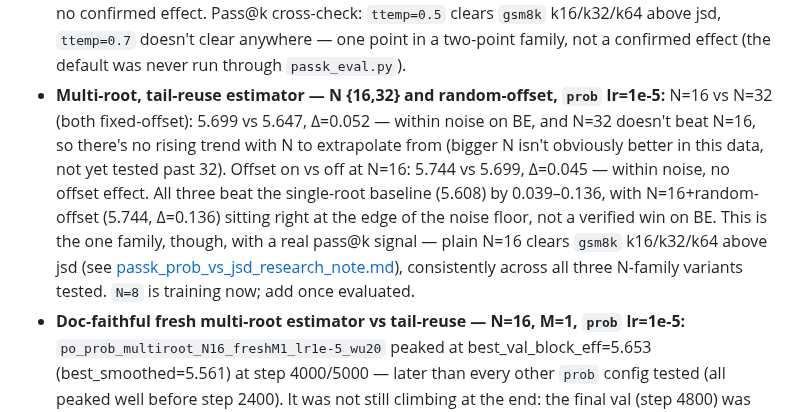
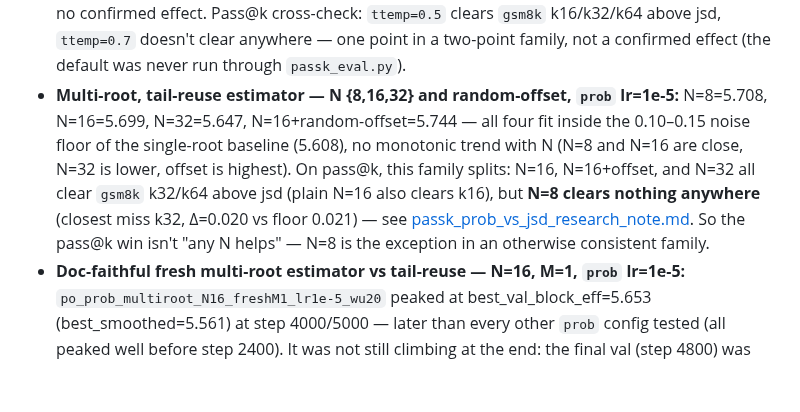
Before and after one commit to Rmuk655/Distill-Spec-Research, a Markdown page: notes/hyperparam_sweep_research_report.md, the part around the change. GitHub-like rendering; blank space fills up the shorter version.

```diff
--- a/notes/hyperparam_sweep_research_report.md
+++ b/notes/hyperparam_sweep_research_report.md
@@ -33,7 +33,7 @@
 
   All four grad_clip variants show the same early-peak-then-decline shape in `smoothed_block_eff`: e.g. 1000 peaks ~5.68–5.69 then falls to ~5.48 by step 4800, 100 peaks ~5.52 then falls to ~5.40. The higher peak at 1000 does NOT persist — by end-of-run all thresholds converge to ~5.40–5.48, within noise of each other; 1000's decline lands marginally above 10/100's, not worse. Since `ckpt_best` deploys the peak (not the final step), the peak is the number that counts, which is why the table's best_val_block_eff differs from the raw chart's right edge. In every case `val/forgetting` climbs in lockstep (0 → ~1.0–1.2) as block_eff falls — the forgetting metric doing its job, not a gradient-sign bug (`train/loss` decreases monotonically throughout). Grad_clip does not prevent this decline at any threshold tested. None of the four points close the gap to jsd's real best-BE deployment pick (5.994, see the jsd-vs-prob fair comparison below) — grad_clip tuning moves prob's BE by ~0.1–0.2 at most, not enough to touch that ~0.3–0.5 gap. Pass@k cross-check agrees with "no consistent winner": of the three clip values now offline-evaluated, only `gradclip100` clears `gsm8k` k16/k32/k64 above jsd; `gradclip10` and `gradclip1000` clear nothing (see [passk_prob_vs_jsd_research_note.md](passk_prob_vs_jsd_research_note.md)).
 - **Teacher temp {0.5,0.7} vs default (1.0):** `prob`, lr=1e-5, single seed each — 0.7 edges out 0.5 and the default (5.643 > 5.602 > 5.517). Spread is 0.126 BE, the same order as other single-axis probes at this exact lr=1e-5 point (grad_clip's spread was 0.130, lr_min's 0.072) — within noise, no confirmed effect. Pass@k cross-check: `ttemp=0.5` clears `gsm8k` k16/k32/k64 above jsd, `ttemp=0.7` doesn't clear anywhere — one point in a two-point family, not a confirmed effect (the default was never run through `passk_eval.py`).
-- **Multi-root, tail-reuse estimator — N {16,32} and random-offset, `prob` lr=1e-5:** N=16 vs N=32 (both fixed-offset): 5.699 vs 5.647, Δ=0.052 — within noise on BE, and N=32 doesn't beat N=16, so there's no rising trend with N to extrapolate from (bigger N isn't obviously better in this data, not yet tested past 32). Offset on vs off at N=16: 5.744 vs 5.699, Δ=0.045 — within noise, no offset effect. All three beat the single-root baseline (5.608) by 0.039–0.136, with N=16+random-offset (5.744, Δ=0.136) sitting right at the edge of the noise floor, not a verified win on BE. This is the one family, though, with a real pass@k signal — plain N=16 clears `gsm8k` k16/k32/k64 above jsd (see [passk_prob_vs_jsd_research_note.md](passk_prob_vs_jsd_research_note.md)), consistently across all three N-family variants tested. `N=8` is training now; add once evaluated.
+- **Multi-root, tail-reuse estimator — N {8,16,32} and random-offset, `prob` lr=1e-5:** N=8=5.708, N=16=5.699, N=32=5.647, N=16+random-offset=5.744 — all four fit inside the 0.10–0.15 noise floor of the single-root baseline (5.608), no monotonic trend with N (N=8 and N=16 are close, N=32 is lower, offset is highest). On pass@k, this family splits: N=16, N=16+offset, and N=32 all clear `gsm8k` k32/k64 above jsd (plain N=16 also clears k16), but **N=8 clears nothing anywhere** (closest miss k32, Δ=0.020 vs floor 0.021) — see [passk_prob_vs_jsd_research_note.md](passk_prob_vs_jsd_research_note.md). So the pass@k win isn't "any N helps" — N=8 is the exception in an otherwise consistent family.
 - **Doc-faithful fresh multi-root estimator vs tail-reuse — N=16, M=1, `prob` lr=1e-5:** `po_prob_multiroot_N16_freshM1_lr1e-5_wu20` peaked at best_val_block_eff=5.653 (best_smoothed=5.561) at step 4000/5000 — later than every other `prob` config tested (all peaked well before step 2400). It was not still climbing at the end: the final val (step 4800) was 5.609, only 0.044 below that peak, i.e. it topped out and held rather than getting cut off mid-rise. That final magnitude sits *below* tail-reuse N16's own 5.699, Δ=-0.046 — within noise. The fresh, independent-per-root estimator (which removes tail-reuse's cross-root correlation, matching the doc §5 spec literally) shows no detectable improvement or regression over the cheaper tail-reuse approximation here. Every axis tested on the multi-root estimator so far (N, offset, fresh-vs-tail-reuse) comes back within noise on BE — inconclusive, not "no effect proven," since this is single-seed throughout (a proposed grad_clip=1000 + extended-steps follow-up was considered and dropped given this result, but nothing rules out a bigger N or a repeat seed moving it).
 - **Single-root M {4,8,16}, `prob` lr=3e-6 (CLOSED):** best_val_block_eff — M4=5.701 (cold-start), M8=5.810 (cold-start), M16=5.619 (warm-started resume after a crash) / 5.694 (clean cold-start redo). No trend with `M`: all values (≈5.62–5.81) fit inside the 0.10–0.15 noise floor. An earlier claim that M16 was genuinely worse was based on the crash-recovery warm-start run and did not hold up once redone cleanly as a cold start. Pass@k cross-check agrees (see [passk_prob_vs_jsd_research_note.md](passk_prob_vs_jsd_research_note.md)): M4/M8/M16(warm-started) all clear `gsm8k` k16/k32/k64 above jsd, but the M16 cold-start redo doesn't clear at all — the pattern tracks individual checkpoints, not `M` itself.
 
```
Also changed, not shown: notes/passk_prob_vs_jsd_research_note.md (+16 -15 lines), results/passK/passk_curves_all_gsm8k_eval.png, results/passK/passk_curves_all_math_eval.png, results/passK/passk_curves_all_olympiad_eval.png, 1 other file.
